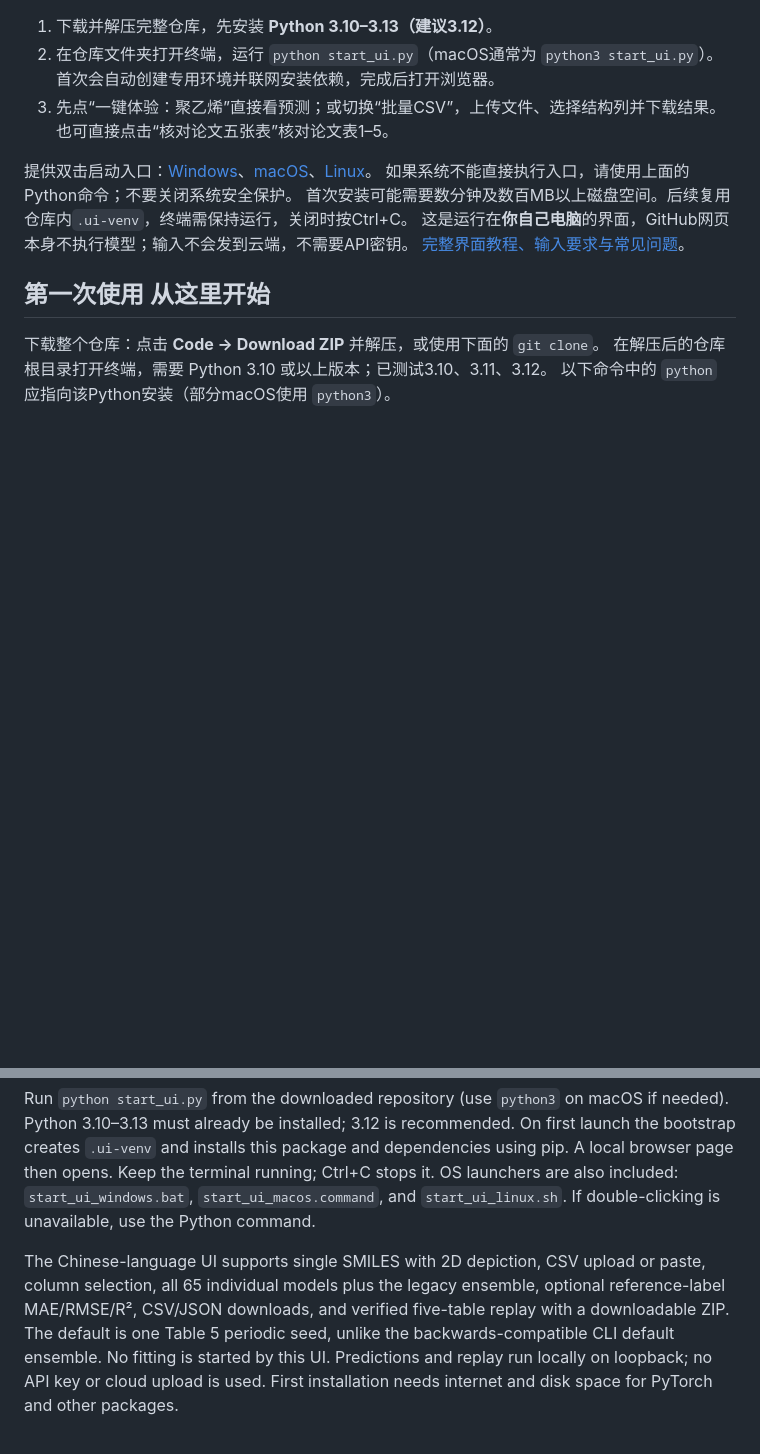
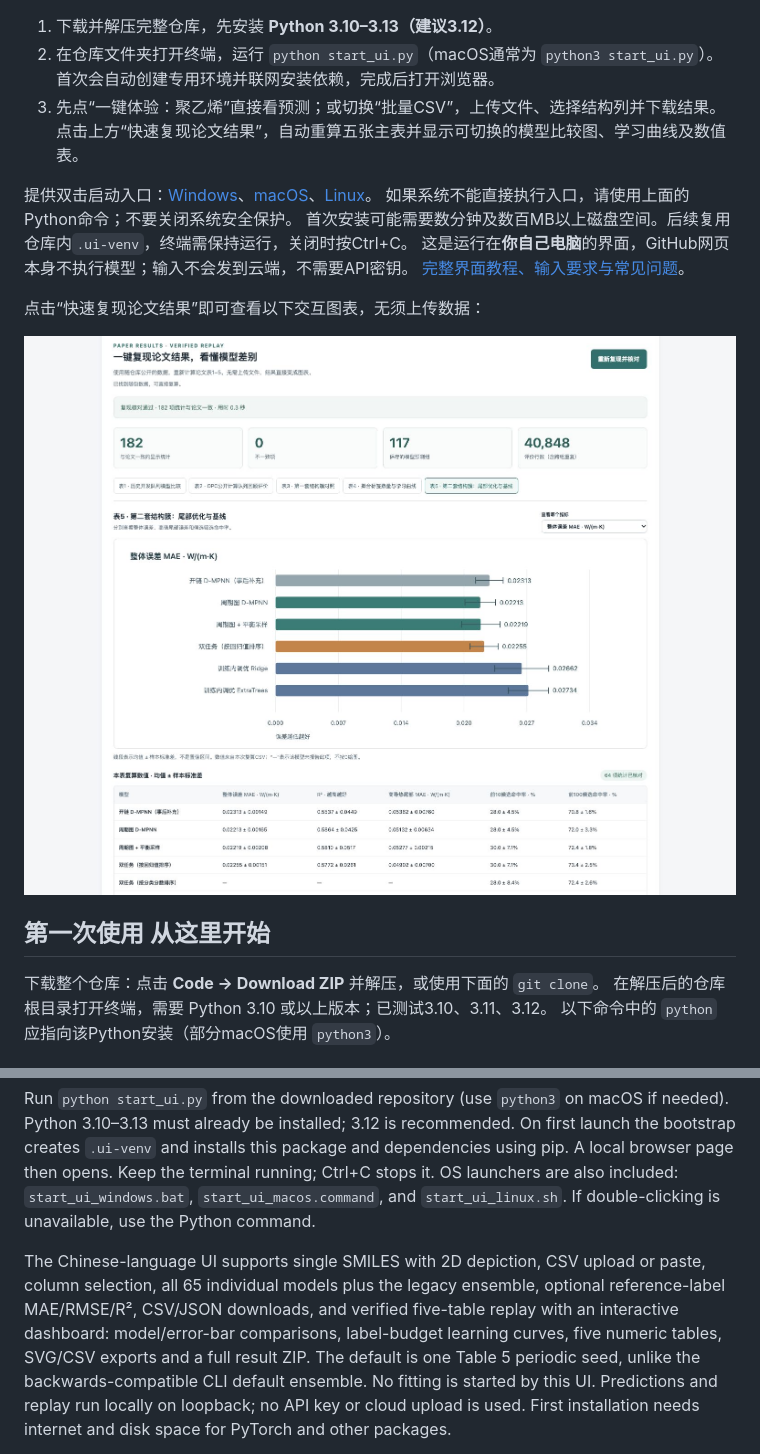
Before and after one commit to diudiu-aa/polymer-dmpnn-thermal-conductivity, a Markdown page: README.md, 2 parts joined by grey strips. Drawn GitHub-style; pictures changed too: docs/reproduction.png (added); blank space fills up the shorter version.

Commit message:
Add interactive five-table reproduction dashboard with verified charts and exports

```diff
--- a/README.md
+++ b/README.md
@@ -8,13 +8,17 @@
 
 1. 下载并解压完整仓库，先安装 **Python 3.10–3.13（建议3.12）**。
 2. 在仓库文件夹打开终端，运行 `python start_ui.py`（macOS通常为 `python3 start_ui.py`）。首次会自动创建专用环境并联网安装依赖，完成后打开浏览器。
-3. 先点“一键体验：聚乙烯”直接看预测；或切换“批量CSV”，上传文件、选择结构列并下载结果。也可直接点击“核对论文五张表”核对论文表1–5。
+3. 先点“一键体验：聚乙烯”直接看预测；或切换“批量CSV”，上传文件、选择结构列并下载结果。点击上方“快速复现论文结果”，自动重算五张主表并显示可切换的模型比较图、学习曲线及数值表。
 
 提供双击启动入口：[Windows](start_ui_windows.bat)、[macOS](start_ui_macos.command)、[Linux](start_ui_linux.sh)。
 如果系统不能直接执行入口，请使用上面的Python命令；不要关闭系统安全保护。
 首次安装可能需要数分钟及数百MB以上磁盘空间。后续复用仓库内`.ui-venv`，终端需保持运行，关闭时按Ctrl+C。
 这是运行在**你自己电脑**的界面，GitHub网页本身不执行模型；输入不会发到云端，不需要API密钥。
 [完整界面教程、输入要求与常见问题](docs/USER_GUIDE_zh-CN.md)。
+
+点击“快速复现论文结果”即可查看以下交互图表，无须上传数据：
+
+![论文结果可视化复算](docs/reproduction.png)
 
 ## 第一次使用 从这里开始
 
@@ -115,7 +119,8 @@ and `start_ui_linux.sh`. If double-clicking is unavailable, use the Python comma
 The Chinese-language UI supports single SMILES with 2D depiction, CSV upload or
 paste, column selection, all 65 individual models plus the legacy ensemble,
 optional reference-label MAE/RMSE/R², CSV/JSON downloads, and verified five-table
-replay with a downloadable ZIP. The default is one Table 5 periodic seed, unlike
+replay with an interactive dashboard: model/error-bar comparisons, label-budget
+learning curves, five numeric tables, SVG/CSV exports and a full result ZIP. The default is one Table 5 periodic seed, unlike
 the backwards-compatible CLI default ensemble. No fitting is started by this UI.
 Predictions and replay run locally on loopback; no API key or cloud upload is used.
 First installation needs internet and disk space for PyTorch and other packages.
```
Also changed, not shown: README_zh-CN.md (+5 -1 lines), docs/USER_GUIDE_zh-CN.md (+16 -6 lines), 4 other files.
